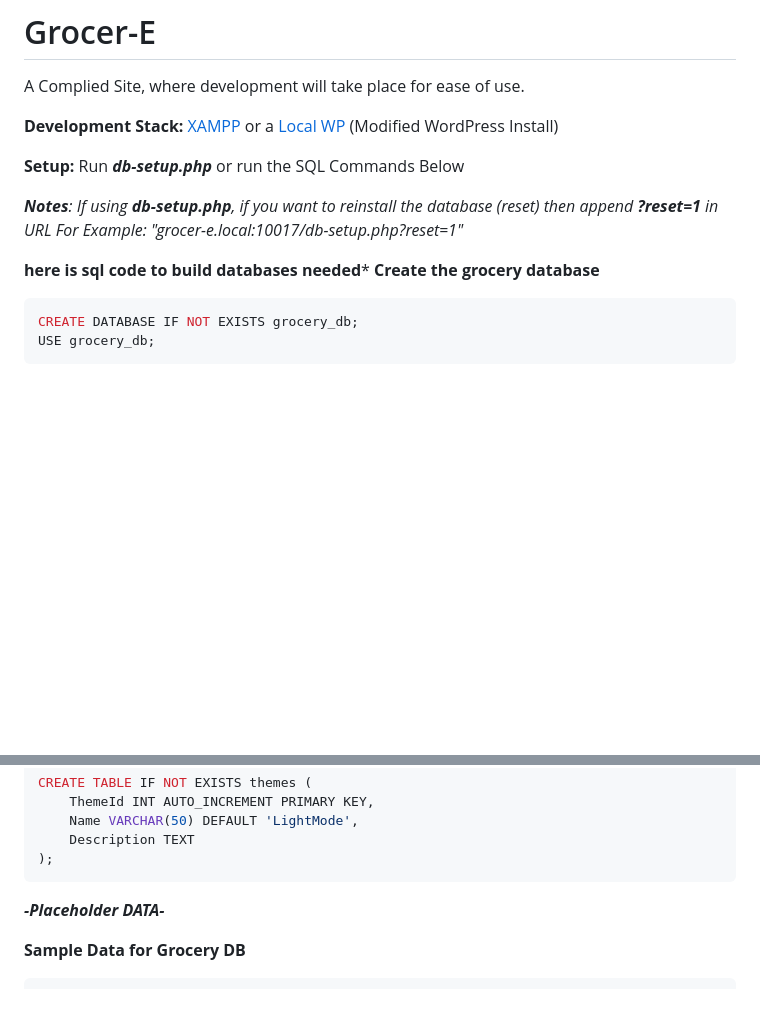
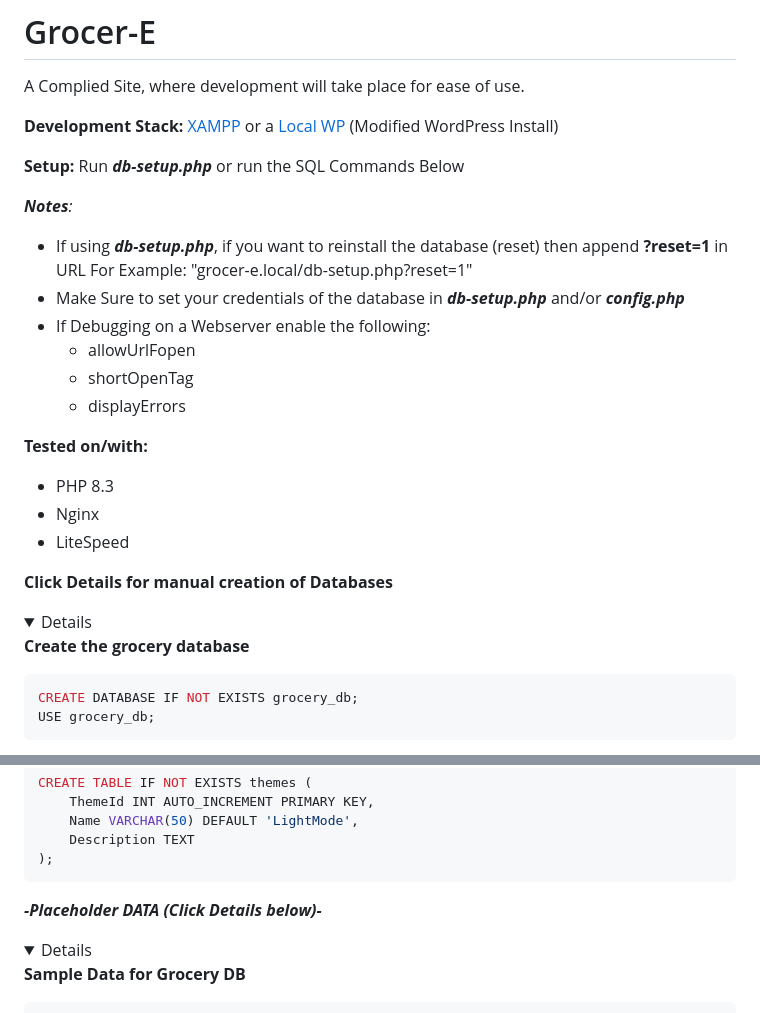
Before and after one commit to 48X-Placeholder/Grocer-E, a Markdown page: README.md, 2 parts joined by grey strips. Drawn GitHub-style; folded sections open; blank space fills up the shorter version.

Commit message:
Update Readme for more information

````diff
--- a/README.md
+++ b/README.md
@@ -5,10 +5,23 @@ A Complied Site, where development will take place for ease of use.
 
 **Setup:** Run ***db-setup.php*** or run the SQL Commands Below
 
-***Notes**: If using ***db-setup.php***, if you want to reinstall the database (reset) then append **?reset=1** in URL
-For Example: "grocer-e.local:10017/db-setup.php?reset=1"*
+***Notes**:*
+- If using ***db-setup.php***, if you want to reinstall the database (reset) then append **?reset=1** in URL
+For Example: "grocer-e.local/db-setup.php?reset=1"
+- Make Sure to set your credentials of the database in ***db-setup.php*** and/or ***config.php***
+- If Debugging on a Webserver enable the following:
+     - allowUrlFopen
+     - shortOpenTag
+     - displayErrors
 
-****here is sql code to build databases needed*****
+**Tested on/with:**
+- PHP 8.3
+- Nginx
+- LiteSpeed
+
+****Click Details for manual creation of Databases****
+<details>
+
 **Create the grocery database**
 ```SQL
 CREATE DATABASE IF NOT EXISTS grocery_db;
@@ -160,7 +173,8 @@ CREATE TABLE IF NOT EXISTS themes (
 );
 ```
 
-***-Placeholder DATA-***
+***-Placeholder DATA (Click Details below)-***
+<details>
 
 **Sample Data for Grocery DB**
 ```SQL
````
Also changed, not shown: other parts of README.md (+2 -1 lines).
